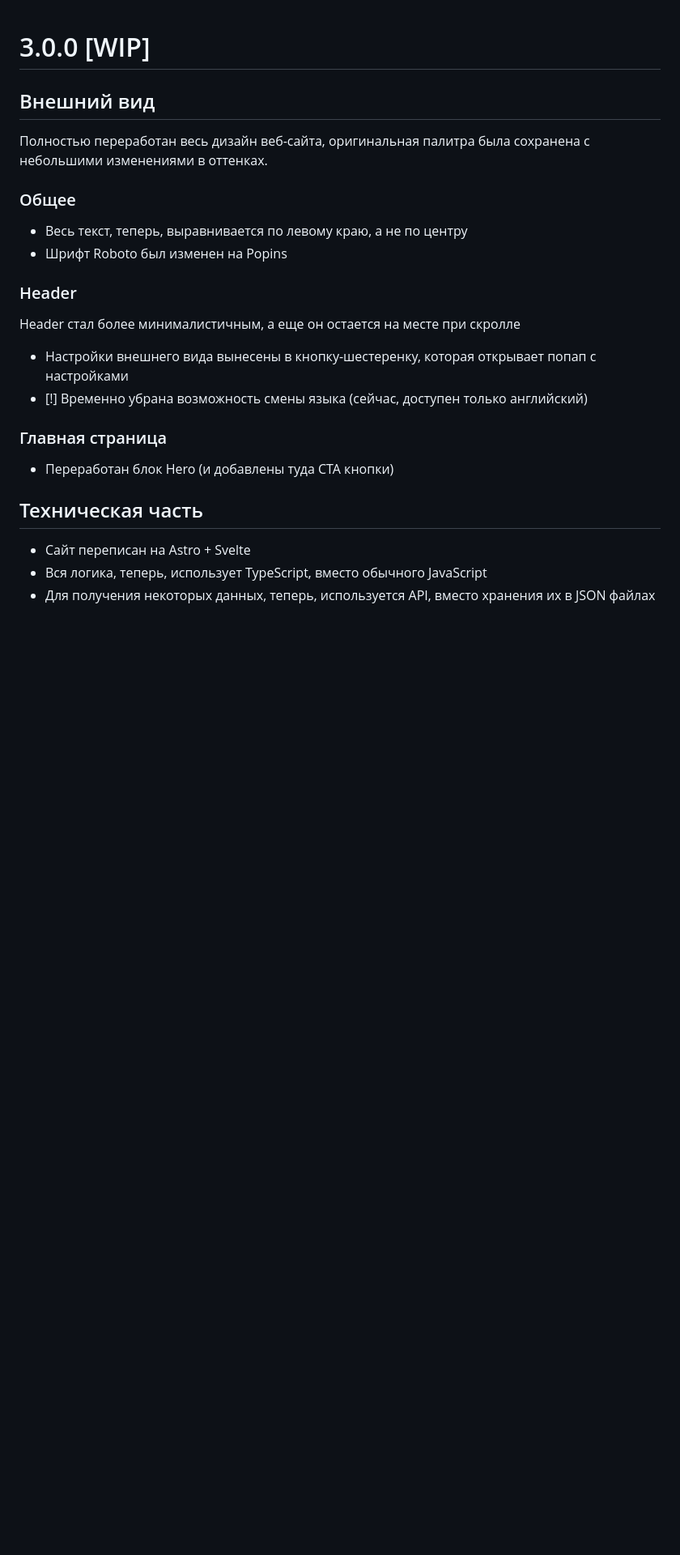
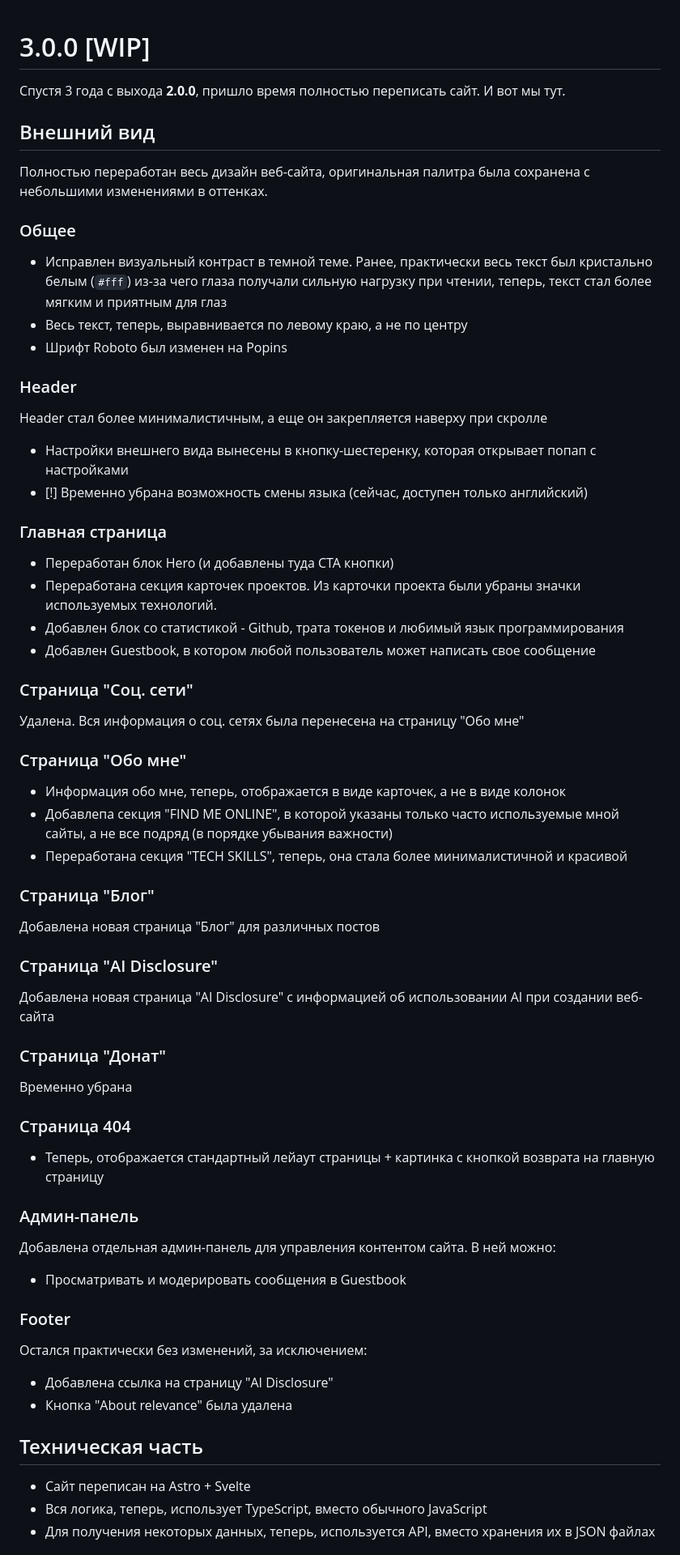
Before and after one commit to ilyhalight/toiloff, a Markdown page: changelog.md, the part around the change. Shown at 81% size. Rendered like a GitHub page; blank space fills up the shorter version.

Commit message:
docs: added 3.0.0 changelog

```diff
--- a/changelog.md
+++ b/changelog.md
@@ -1,4 +1,6 @@
 # 3.0.0 [WIP]
+
+Спустя 3 года с выхода **2.0.0**, пришло время полностью переписать сайт. И вот мы тут.
 
 ## Внешний вид
 
@@ -6,12 +8,13 @@
 
 ### Общее
 
+- Исправлен визуальный контраст в темной теме. Ранее, практически весь текст был кристально белым (`#fff`) из-за чего глаза получали сильную нагрузку при чтении, теперь, текст стал более мягким и приятным для глаз
 - Весь текст, теперь, выравнивается по левому краю, а не по центру
 - Шрифт Roboto был изменен на Popins
 
 ### Header
 
-Header стал более минималистичным, а еще он остается на месте при скролле
+Header стал более минималистичным, а еще он закрепляется наверху при скролле
 
 - Настройки внешнего вида вынесены в кнопку-шестеренку, которая открывает попап с настройками
 - [!] Временно убрана возможность смены языка (сейчас, доступен только английский)
@@ -19,6 +22,50 @@ Header стал более минималистичным, а еще он ост
 ### Главная страница
 
 - Переработан блок Hero (и добавлены туда CTA кнопки)
+- Переработана секция карточек проектов. Из карточки проекта были убраны значки используемых технологий.
+- Добавлен блок со статистикой - Github, трата токенов и любимый язык программирования
+- Добавлен Guestbook, в котором любой пользователь может написать свое сообщение
+
+### Страница "Соц. сети"
+
+Удалена. Вся информация о соц. сетях была перенесена на страницу "Обо мне"
+
+### Страница "Обо мне"
+
+- Информация обо мне, теперь, отображается в виде карточек, а не в виде колонок
+- Добавлепа секция "FIND ME ONLINE", в которой указаны только часто используемые мной сайты, а не все подряд (в порядке убывания важности)
+- Переработана секция "TECH SKILLS", теперь, она стала более минималистичной и красивой
+
+### Страница "Блог"
+
+Добавлена новая страница "Блог" для различных постов
+
+### Страница "AI Disclosure"
+
+Добавлена новая страница "AI Disclosure" с информацией об использовании AI при создании веб-сайта
+
+### Страница "Донат"
+
+Временно убрана
+
+<!-- TODO: добавить описание как верну -->
+
+### Страница 404
+
+- Теперь, отображается стандартный лейаут страницы + картинка с кнопкой возврата на главную страницу
+
+### Админ-панель
+
+Добавлена отдельная админ-панель для управления контентом сайта. В ней можно:
+
+- Просматривать и модерировать сообщения в Guestbook
+
+### Footer
+
+Остался практически без изменений, за исключением:
+
+- Добавлена ссылка на страницу "AI Disclosure"
+- Кнопка "About relevance" была удалена
 
 ## Техническая часть
 
```
